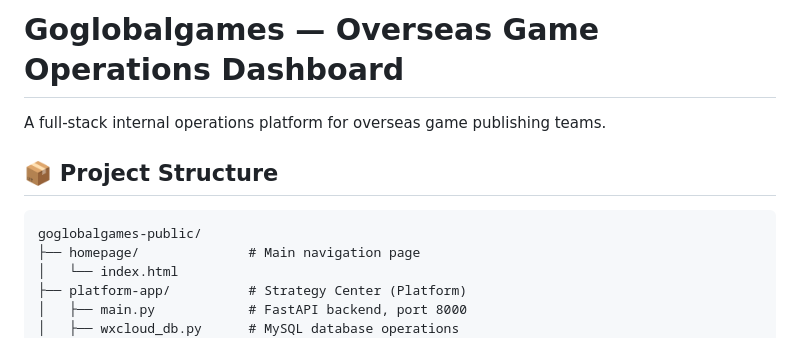
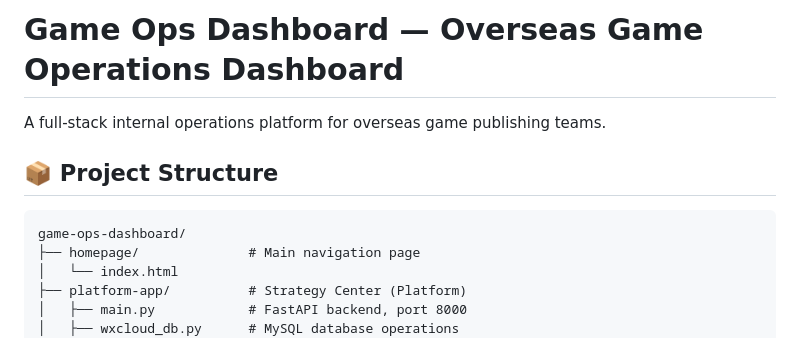
Before and after one commit to lynnchao9236/game-ops-dashboard, a Markdown page: README.md, the part around the change. Drawn GitHub-style.

Commit message:
docs: remove sensitive project name from README

````diff
--- a/README.md
+++ b/README.md
@@ -1,11 +1,11 @@
-# Goglobalgames — Overseas Game Operations Dashboard
+# Game Ops Dashboard — Overseas Game Operations Dashboard
 
 A full-stack internal operations platform for overseas game publishing teams.
 
 ## 📦 Project Structure
 
 ```
-goglobalgames-public/
+game-ops-dashboard/
 ├── homepage/              # Main navigation page
 │   └── index.html
 ├── platform-app/          # Strategy Center (Platform)
````
